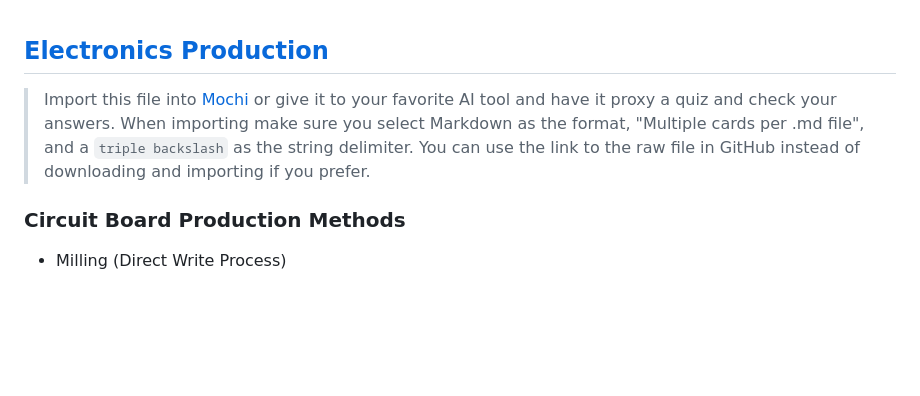
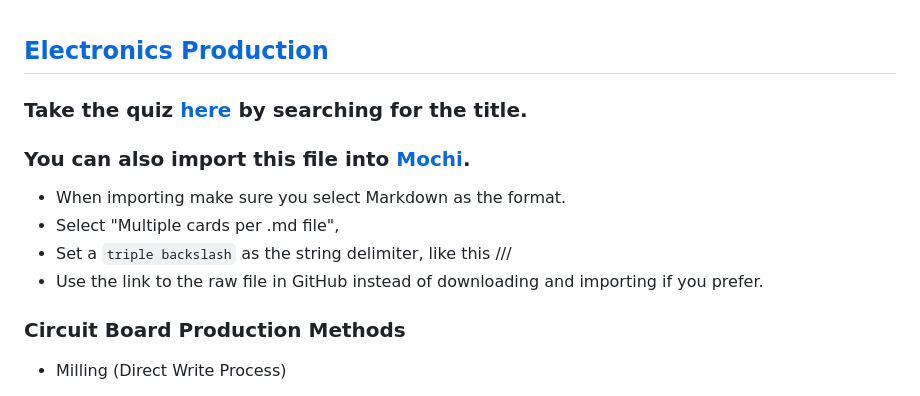
Before and after one commit to ethanpost/quizk.ing, a Markdown page: Engineering/Fab_Academy/2025_Class_07.5_Electronics_Production.md, the part around the change. GitHub-like rendering; blank space fills up the shorter version.

````diff
--- a/Engineering/Fab_Academy/2025_Class_07.5_Electronics_Production.md
+++ b/Engineering/Fab_Academy/2025_Class_07.5_Electronics_Production.md
@@ -1,6 +1,12 @@
 ## [Electronics Production](https://www.youtube.com/watch?v=Erx03eDmdzk)
 
-> Import this file into [Mochi](https://mochi.cards/) or give it to your favorite AI tool and have it proxy a quiz and check your answers. When importing make sure you select Markdown as the format, "Multiple cards per .md file", and a ```triple backslash``` as the string delimiter. You can use the link to the raw file in GitHub instead of downloading and importing if you prefer.
+### Take the quiz [here](https://ethanpost.github.io/quizk.ing) by searching for the title.
+
+### You can also import this file into [Mochi](https://mochi.cards/).
+- When importing make sure you select Markdown as the format.
+- Select "Multiple cards per .md file",
+- Set a ```triple backslash``` as the string delimiter, like this ///
+- Use the link to the raw file in GitHub instead of downloading and importing if you prefer.
 
 ### Circuit Board Production Methods
 - Milling (Direct Write Process)
````
